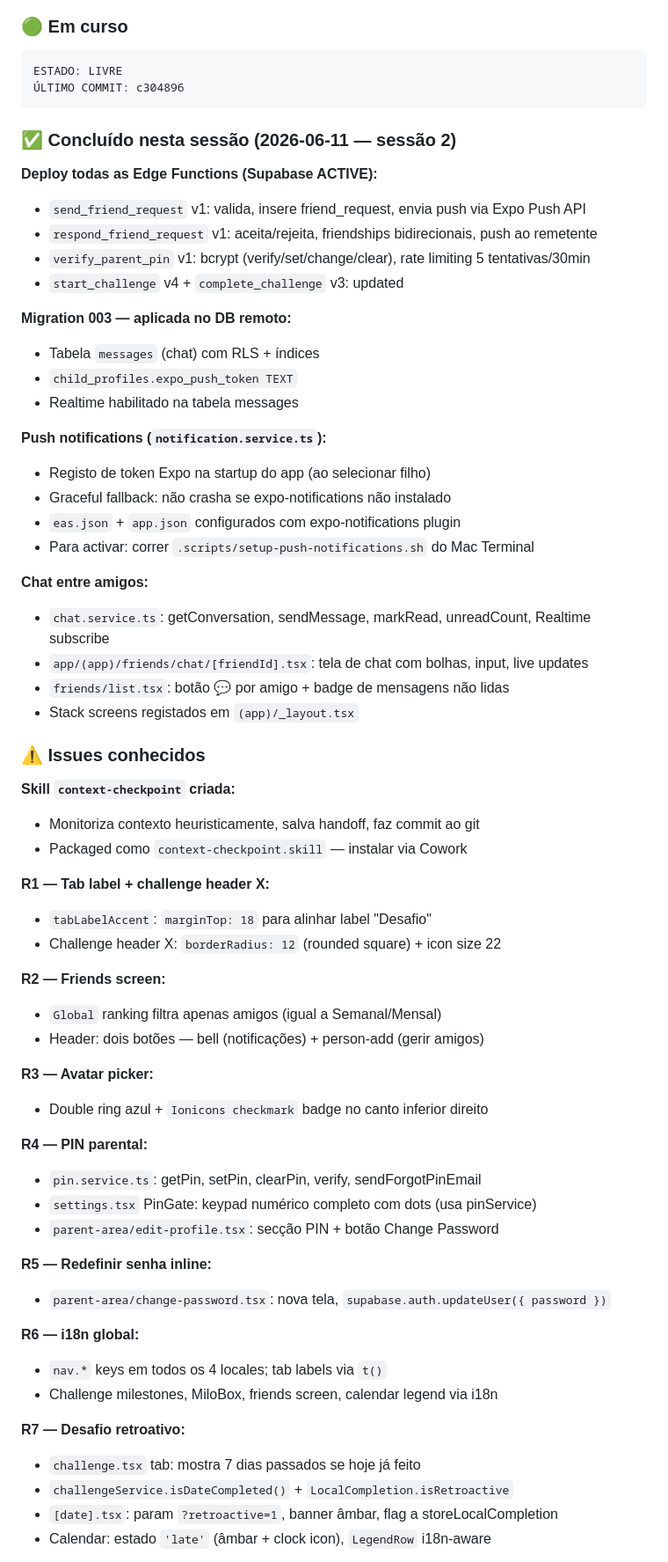
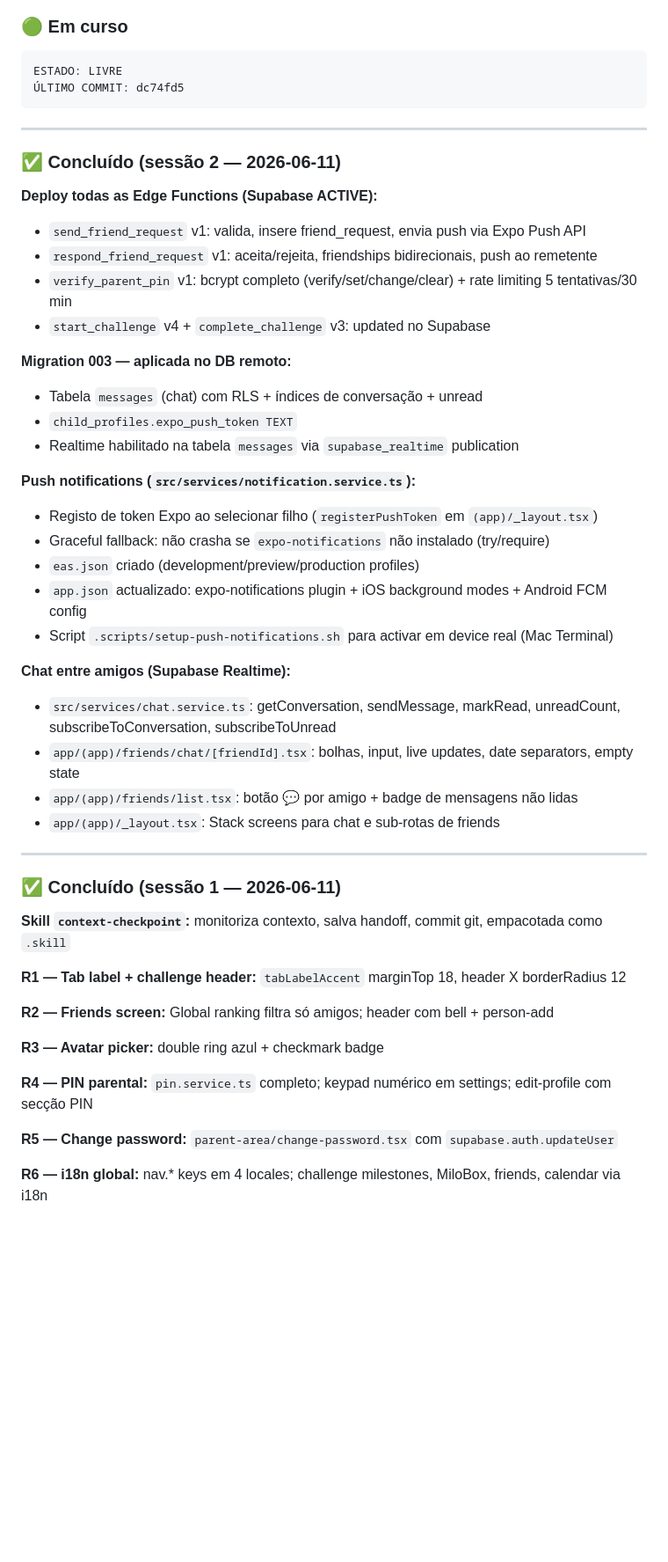
Before and after one commit to Luizeduardompf/MathHeroKids-UI, a Markdown page: .ai/session-handoff.md, the part around one of its changes. Shown at 88% size. Rendered like a GitHub page; blank space fills up the shorter version.

Commit message:
chore: checkpoint — chat + push + EFs completos, estado LIVRE

````diff
--- a/.ai/session-handoff.md
+++ b/.ai/session-handoff.md
@@ -9,66 +9,52 @@
 ### 🟢 Em curso
 ```
 ESTADO: LIVRE
-ÚLTIMO COMMIT: c304896
+ÚLTIMO COMMIT: dc74fd5
 ```
 
-### ✅ Concluído nesta sessão (2026-06-11 — sessão 2)
+---
+
+### ✅ Concluído (sessão 2 — 2026-06-11)
 
 **Deploy todas as Edge Functions (Supabase ACTIVE):**
 - `send_friend_request` v1: valida, insere friend_request, envia push via Expo Push API
 - `respond_friend_request` v1: aceita/rejeita, friendships bidirecionais, push ao remetente
-- `verify_parent_pin` v1: bcrypt (verify/set/change/clear), rate limiting 5 tentativas/30min
-- `start_challenge` v4 + `complete_challenge` v3: updated
+- `verify_parent_pin` v1: bcrypt completo (verify/set/change/clear) + rate limiting 5 tentativas/30 min
+- `start_challenge` v4 + `complete_challenge` v3: updated no Supabase
 
 **Migration 003 — aplicada no DB remoto:**
-- Tabela `messages` (chat) com RLS + índices
+- Tabela `messages` (chat) com RLS + índices de conversação + unread
 - `child_profiles.expo_push_token TEXT`
-- Realtime habilitado na tabela messages
+- Realtime habilitado na tabela `messages` via `supabase_realtime` publication
 
-**Push notifications (`notification.service.ts`):**
-- Registo de token Expo na startup do app (ao selecionar filho)
-- Graceful fallback: não crasha se expo-notifications não instalado
-- `eas.json` + `app.json` configurados com expo-notifications plugin
-- Para activar: correr `.scripts/setup-push-notifications.sh` do Mac Terminal
+**Push notifications (`src/services/notification.service.ts`):**
+- Registo de token Expo ao selecionar filho (`registerPushToken` em `(app)/_layout.tsx`)
+- Graceful fallback: não crasha se `expo-notifications` não instalado (try/require)
+- `eas.json` criado (development/preview/production profiles)
+- `app.json` actualizado: expo-notifications plugin + iOS background modes + Android FCM config
+- Script `.scripts/setup-push-notifications.sh` para activar em device real (Mac Terminal)
 
-**Chat entre amigos:**
-- `chat.service.ts`: getConversation, sendMessage, markRead, unreadCount, Realtime subscribe
-- `app/(app)/friends/chat/[friendId].tsx`: tela de chat com bolhas, input, live updates
-- `friends/list.tsx`: botão 💬 por amigo + badge de mensagens não lidas
-- Stack screens registados em `(app)/_layout.tsx`
+**Chat entre amigos (Supabase Realtime):**
+- `src/services/chat.service.ts`: getConversation, sendMessage, markRead, unreadCount, subscribeToConversation, subscribeToUnread
+- `app/(app)/friends/chat/[friendId].tsx`: bolhas, input, live updates, date separators, empty state
+- `app/(app)/friends/list.tsx`: botão 💬 por amigo + badge de mensagens não lidas
+- `app/(app)/_layout.tsx`: Stack screens para chat e sub-rotas de friends
 
-### ⚠️ Issues conhecidos
+---
 
-**Skill `context-checkpoint` criada:**
-- Monitoriza contexto heuristicamente, salva handoff, faz commit ao git
-- Packaged como `context-checkpoint.skill` — instalar via Cowork
+### ✅ Concluído (sessão 1 — 2026-06-11)
 
-**R1 — Tab label + challenge header X:**
-- `tabLabelAccent`: `marginTop: 18` para alinhar label "Desafio"
-- Challenge header X: `borderRadius: 12` (rounded square) + icon size 22
+**Skill `context-checkpoint`:** monitoriza contexto, salva handoff, commit git, empacotada como `.skill`
 
-**R2 — Friends screen:**
-- `Global` ranking filtra apenas amigos (igual a Semanal/Mensal)
-- Header: dois botões — bell (notificações) + person-add (gerir amigos)
+**R1 — Tab label + challenge header:** `tabLabelAccent` marginTop 18, header X borderRadius 12
 
-**R3 — Avatar picker:**
-- Double ring azul + `Ionicons checkmark` badge no canto inferior direito
+**R2 — Friends screen:** Global ranking filtra só amigos; header com bell + person-add
 
-**R4 — PIN parental:**
-- `pin.service.ts`: getPin, setPin, clearPin, verify, sendForgotPinEmail
-- `settings.tsx` PinGate: keypad numérico completo com dots (usa pinService)
-- `parent-area/edit-profile.tsx`: secção PIN + botão Change Password
+**R3 — Avatar picker:** double ring azul + checkmark badge
 
-**R5 — Redefinir senha inline:**
-- `parent-area/change-password.tsx`: nova tela, `supabase.auth.updateUser({ password })`
+**R4 — PIN parental:** `pin.service.ts` completo; keypad numérico em settings; edit-profile com secção PIN
 
-**R6 — i18n global:**
-- `nav.*` keys em todos os 4 locales; tab labels via `t()`
-- Challenge milestones, MiloBox, friends screen, calendar legend via i18n
+**R5 — Change password:** `parent-area/change-password.tsx` com `supabase.auth.updateUser`
 
-**R7 — Desafio retroativo:**
-- `challenge.tsx` tab: mostra 7 dias passados se hoje já feito
-- `challengeService.isDateCompleted()` + `LocalCompletion.isRetroactive`
-- `[date].tsx`: param `?retroactive=1`, banner âmbar, flag a storeLocalCompletion
-- Calendar: estado `'late'` (âmbar + clock icon), `LegendRow` i18n-aware
+**R6 — i18n global:** nav.* keys em 4 locales; challenge milestones, MiloBox, friends, calendar via i18n
 
````
Also changed, not shown: other parts of .ai/session-handoff.md (+23 -22 lines).
